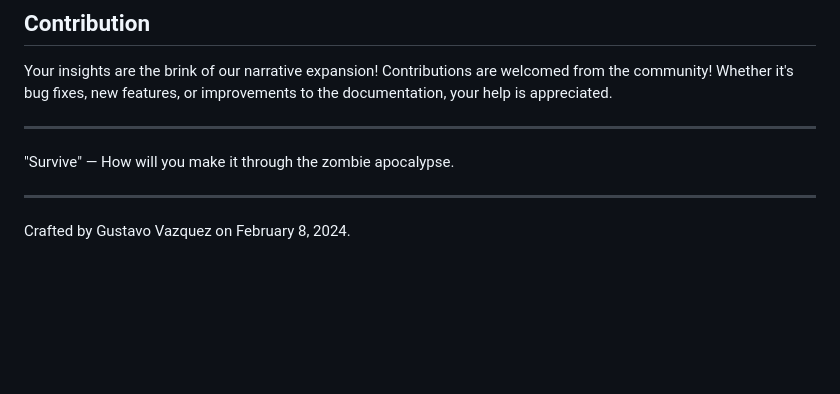
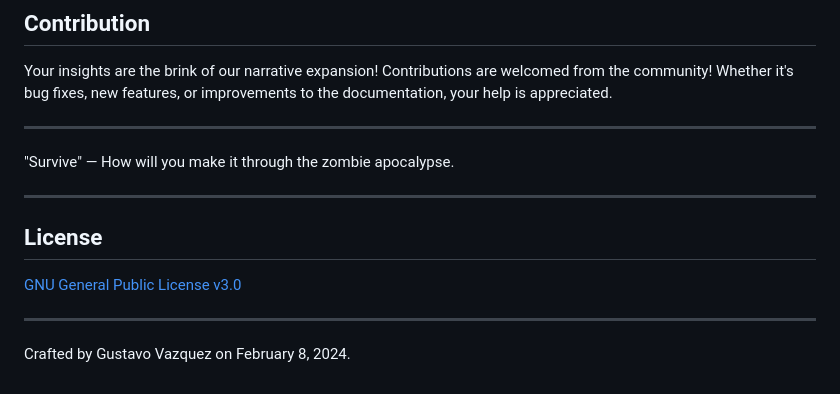
Before and after one commit to Great-Visions-Code/Survive, a Markdown page: README.md, the part around the change. GitHub-like rendering; blank space fills up the shorter version.

Commit message:
Update README.md
Added LICENSE

```diff
--- a/README.md
+++ b/README.md
@@ -54,4 +54,9 @@ Your insights are the brink of our narrative expansion! Contributions are welcom
 "Survive" — How will you make it through the zombie apocalypse.
 ___
 
+## License
+
+[GNU General Public License v3.0](LICENSE)
+___
+
 Crafted by Gustavo Vazquez on February 8, 2024.
```
